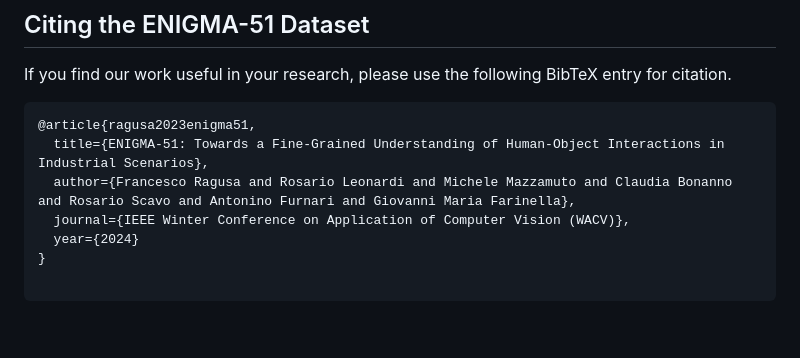
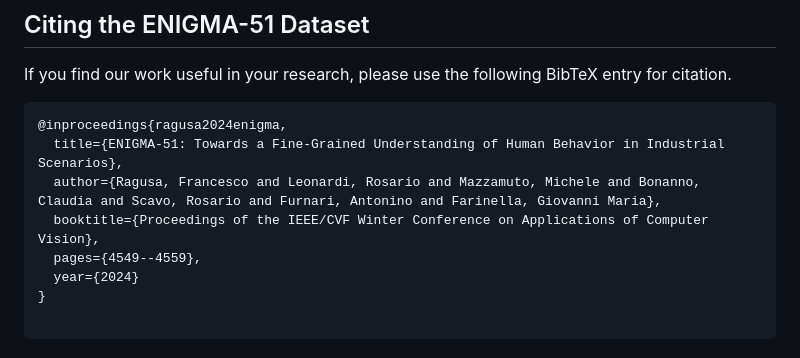
Before and after one commit to fpv-iplab/ENIGMA-51, a Markdown page: README.md, the part around the change. GitHub-like rendering; blank space fills up the shorter version.

````diff
--- a/README.md
+++ b/README.md
@@ -13,10 +13,11 @@ You can download the ENIGMA-51 dataset and its annotations from the [project web
 ## Citing the ENIGMA-51 Dataset
 If you find our work useful in your research, please use the following BibTeX entry for citation.
 ```
-@article{ragusa2023enigma51,
-  title={ENIGMA-51: Towards a Fine-Grained Understanding of Human-Object Interactions in Industrial Scenarios},
-  author={Francesco Ragusa and Rosario Leonardi and Michele Mazzamuto and Claudia Bonanno and Rosario Scavo and Antonino Furnari and Giovanni Maria Farinella},
-  journal={IEEE Winter Conference on Application of Computer Vision (WACV)},
+@inproceedings{ragusa2024enigma,
+  title={ENIGMA-51: Towards a Fine-Grained Understanding of Human Behavior in Industrial Scenarios},
+  author={Ragusa, Francesco and Leonardi, Rosario and Mazzamuto, Michele and Bonanno, Claudia and Scavo, Rosario and Furnari, Antonino and Farinella, Giovanni Maria},
+  booktitle={Proceedings of the IEEE/CVF Winter Conference on Applications of Computer Vision},
+  pages={4549--4559},
   year={2024}
 }
 
````
